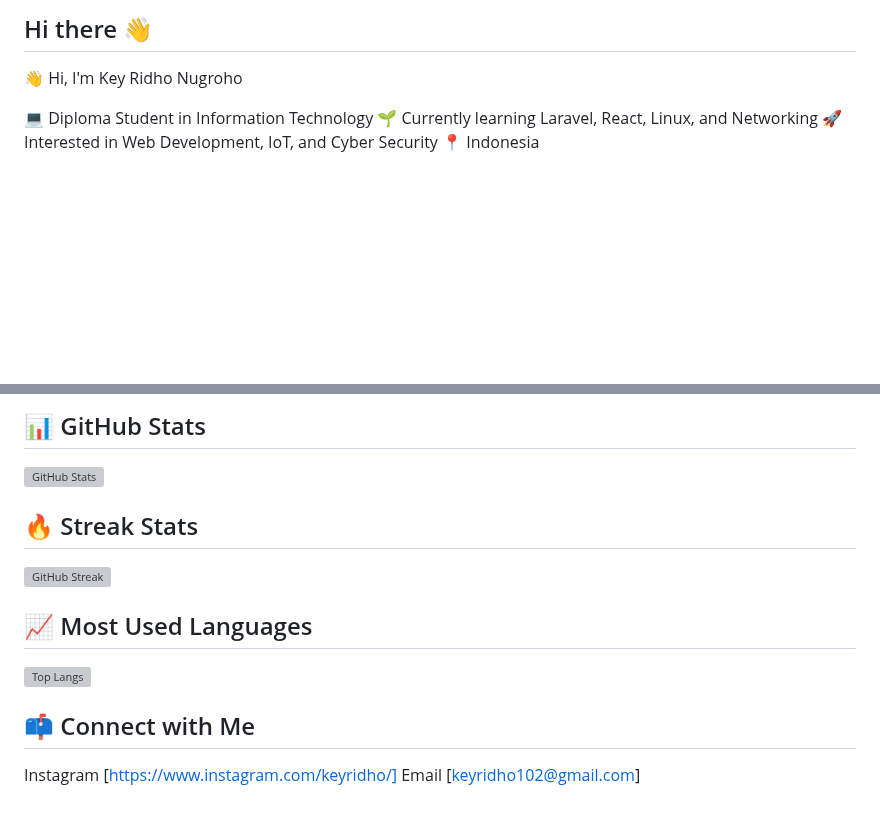
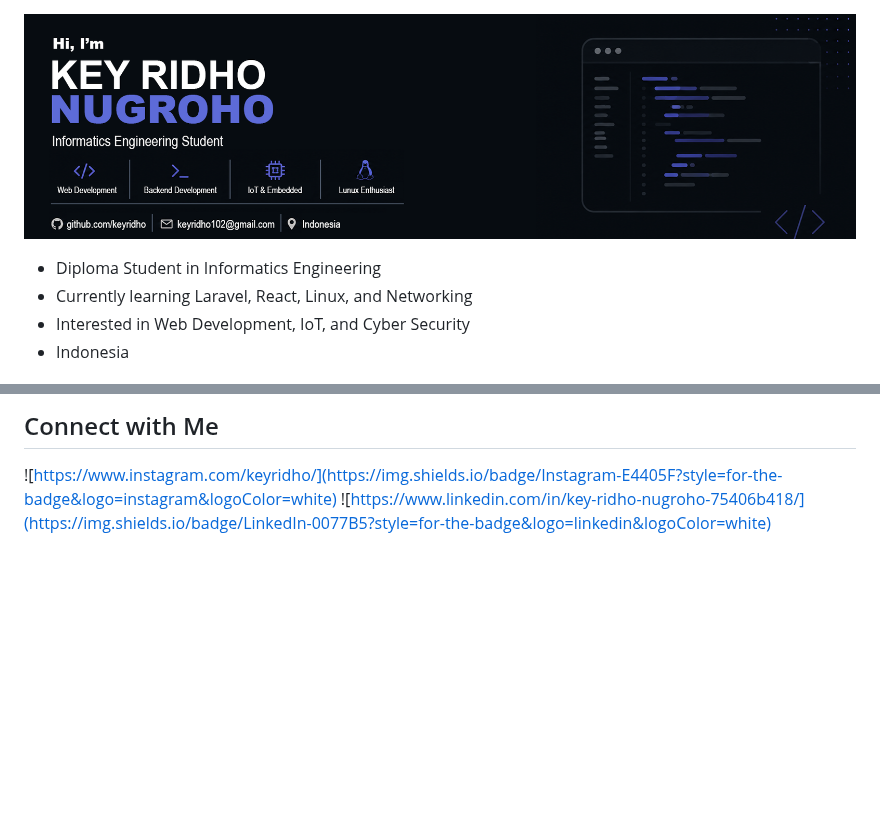
Before and after one commit to keyridho/keyridho, a Markdown page: README.md, 2 parts joined by grey strips. Drawn GitHub-style; pictures changed too: img/banner.png (added); blank space fills up the shorter version; grey boxes are pictures that could not be loaded.

```diff
--- a/README.md
+++ b/README.md
@@ -1,4 +1,4 @@
-## Hi there 👋
+
 
 <!--
 **keyridho/keyridho** is a ✨ _special_ ✨ repository because its `README.md` (this file) appears on your GitHub profile.
@@ -14,10 +14,10 @@ Here are some ideas to get you started:
 - 😄 Pronouns: ...
 - ⚡ Fun fact: ...
 -->
-👋 Hi, I'm Key Ridho Nugroho
+![keyridho](/img/banner.png)
 
-💻 Diploma Student in Information Technology
-🌱 Currently learning Laravel, React, Linux, and Networking
-🚀 Interested in Web Development, IoT, and Cyber Security
-📍 Indonesia
+-  Diploma Student in Informatics Engineering
+-  Currently learning Laravel, React, Linux, and Networking
+-  Interested in Web Development, IoT, and Cyber Security
+-  Indonesia
 
@@ -32,13 +32,3 @@ Here are some ideas to get you started:
 
-## 📊 GitHub Stats
-![GitHub Stats](https://github-readme-stats.vercel.app/api?username=keyridho&show_icons=true&theme=tokyonight)
-
-## 🔥 Streak Stats
-![GitHub Streak](https://streak-stats.demolab.com?user=keyridho&theme=tokyonight)
-
-## 📈 Most Used Languages
-![Top Langs](https://github-readme-stats.vercel.app/api/top-langs/?username=keyridho&layout=compact&theme=tokyonight)
-
-## 📫 Connect with Me
-Instagram [https://www.instagram.com/keyridho/]
-Email [keyridho102@gmail.com]
+## Connect with Me
+![https://www.instagram.com/keyridho/](https://img.shields.io/badge/Instagram-E4405F?style=for-the-badge&logo=instagram&logoColor=white) ![https://www.linkedin.com/in/key-ridho-nugroho-75406b418/](https://img.shields.io/badge/LinkedIn-0077B5?style=for-the-badge&logo=linkedin&logoColor=white)
```
Also changed, not shown: other parts of README.md (+8 -8 lines).
